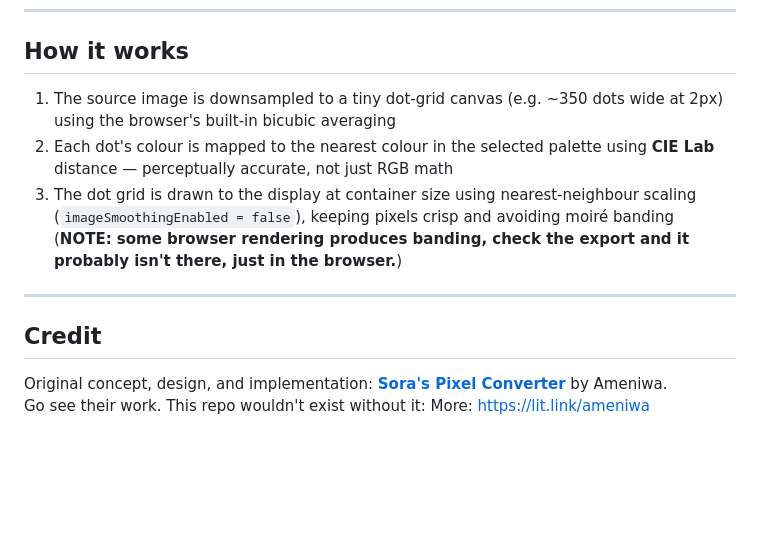
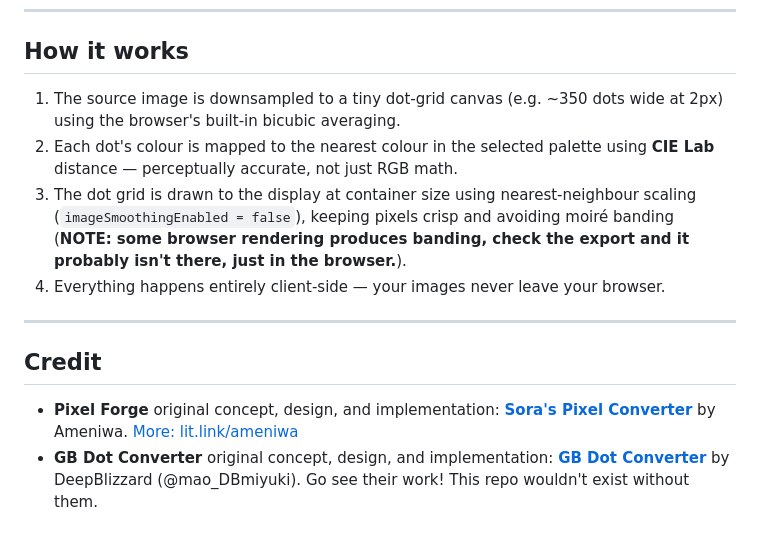
Before and after one commit to ArtificialAnaleptic/pixelforge, a Markdown page: README.md, the part around one of its changes. Rendered like a GitHub page; blank space fills up the shorter version.

```diff
--- a/README.md
+++ b/README.md
@@ -54,12 +40,10 @@ https://artificialanaleptic.github.io/pixelforge/
 ## How it works
-
-1. The source image is downsampled to a tiny dot-grid canvas (e.g. ~350 dots wide at 2px) using the browser's built-in bicubic averaging
-2. Each dot's colour is mapped to the nearest colour in the selected palette using **CIE Lab** distance — perceptually accurate, not just RGB math
-3. The dot grid is drawn to the display at container size using nearest-neighbour scaling (`imageSmoothingEnabled = false`), keeping pixels crisp and avoiding moiré banding (**NOTE: some browser rendering produces banding, check the export and it probably isn't there, just in the browser.**)
-
+1. The source image is downsampled to a tiny dot-grid canvas (e.g. ~350 dots wide at 2px) using the browser's built-in bicubic averaging.
+2. Each dot's colour is mapped to the nearest colour in the selected palette using **CIE Lab** distance — perceptually accurate, not just RGB math.
+3. The dot grid is drawn to the display at container size using nearest-neighbour scaling (`imageSmoothingEnabled = false`), keeping pixels crisp and avoiding moiré banding (**NOTE: some browser rendering produces banding, check the export and it probably isn't there, just in the browser.**).
+4. Everything happens entirely client-side — your images never leave your browser.
 ---
-
 ## Credit
-
-Original concept, design, and implementation: **[Sora's Pixel Converter](https://pixel-converter.ameniwa.com/)** by Ameniwa.
-Go see their work. This repo wouldn't exist without it: More: https://lit.link/ameniwa
+*   **Pixel Forge** original concept, design, and implementation: **[Sora's Pixel Converter](https://pixel-converter.ameniwa.com/)** by Ameniwa. [More: lit.link/ameniwa](https://lit.link/ameniwa)
+*   **GB Dot Converter** original concept, design, and implementation: **[GB Dot Converter](https://deepblizzard.itch.io/gb-dot-converter)** by DeepBlizzard (@mao_DBmiyuki).
+Go see their work! This repo wouldn't exist without them.
```
Also changed, not shown: other parts of README.md (+20 -34 lines).
